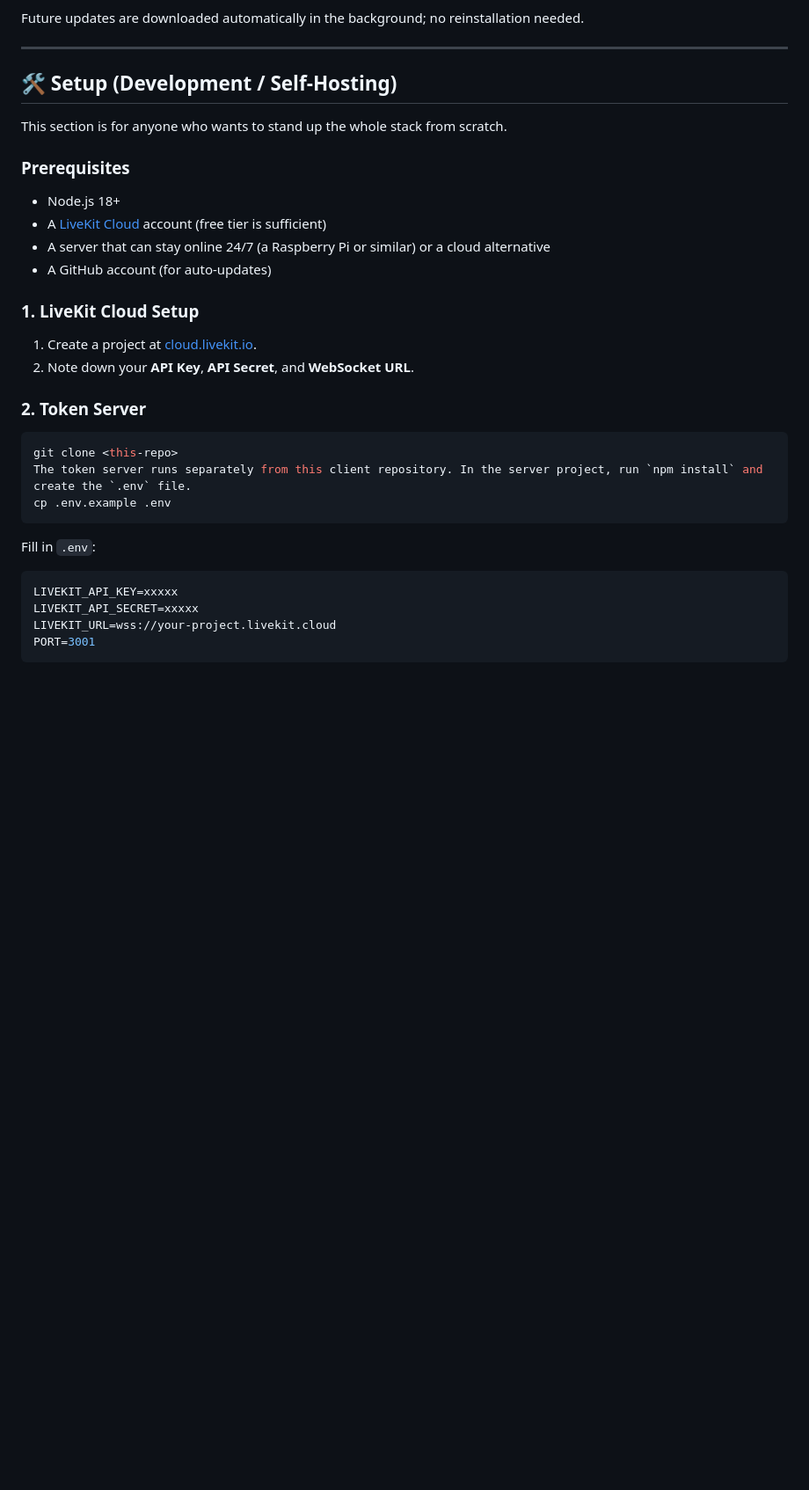
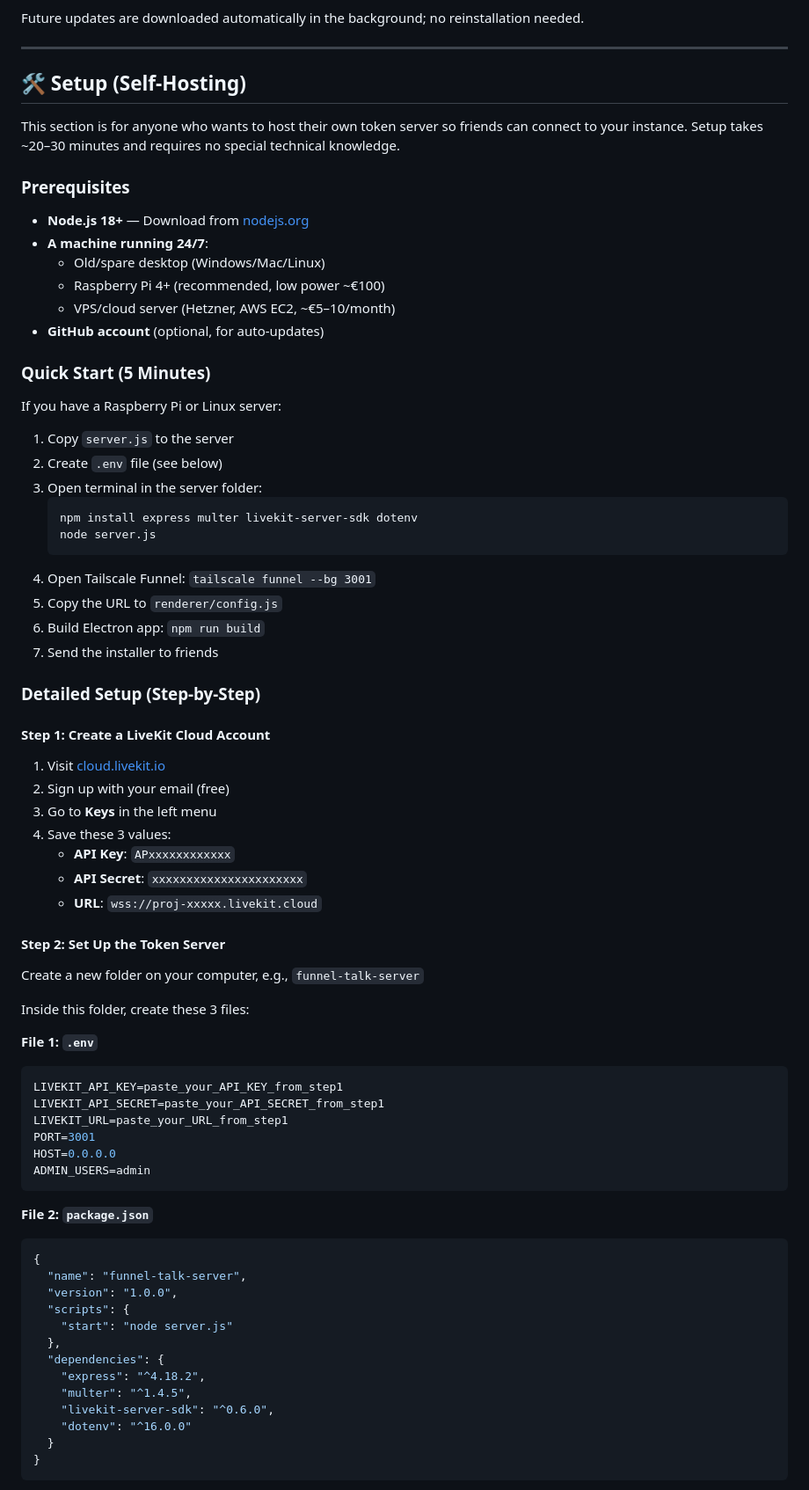
Before and after one commit to metinncetinn/funnel-talk, a Markdown page: README.en.md, the part around one of its changes. Shown at 88% size. Drawn GitHub-style; blank space fills up the shorter version.

Commit message:
Improve README setup documentation for self-hosting clarity

````diff
--- a/README.en.md
+++ b/README.en.md
@@ -118,36 +118,77 @@ Future updates are downloaded automatically in the background; no reinstallation
 
 ---
 
-## 🛠️ Setup (Development / Self-Hosting)
+## 🛠️ Setup (Self-Hosting)
 
-This section is for anyone who wants to stand up the whole stack from scratch.
+This section is for anyone who wants to host their own token server so friends can connect to your instance. Setup takes ~20–30 minutes and requires no special technical knowledge.
 
 ### Prerequisites
 
-- Node.js 18+
-- A [LiveKit Cloud](https://cloud.livekit.io) account (free tier is sufficient)
-- A server that can stay online 24/7 (a Raspberry Pi or similar) or a cloud alternative
-- A GitHub account (for auto-updates)
+- **Node.js 18+** — Download from [nodejs.org](https://nodejs.org/en)
+- **A machine running 24/7**:
+  - Old/spare desktop (Windows/Mac/Linux)
+  - Raspberry Pi 4+ (recommended, low power ~€100)
+  - VPS/cloud server (Hetzner, AWS EC2, ~€5–10/month)
+- **GitHub account** (optional, for auto-updates)
 
-### 1. LiveKit Cloud Setup
+### Quick Start (5 Minutes)
 
-1. Create a project at [cloud.livekit.io](https://cloud.livekit.io).
-2. Note down your **API Key**, **API Secret**, and **WebSocket URL**.
+If you have a Raspberry Pi or Linux server:
 
-### 2. Token Server
+1. Copy `server.js` to the server
+2. Create `.env` file (see below)
+3. Open terminal in the server folder:
+   ```bash
+   npm install express multer livekit-server-sdk dotenv
+   node server.js
+   ```
+4. Open Tailscale Funnel: `tailscale funnel --bg 3001`
+5. Copy the URL to `renderer/config.js`
+6. Build Electron app: `npm run build`
+7. Send the installer to friends
 
-```bash
-git clone <this-repo>
-The token server runs separately from this client repository. In the server project, run `npm install` and create the `.env` file.
-cp .env.example .env
+### Detailed Setup (Step-by-Step)
+
+#### Step 1: Create a LiveKit Cloud Account
+
+1. Visit [cloud.livekit.io](https://cloud.livekit.io)
+2. Sign up with your email (free)
+3. Go to **Keys** in the left menu
+4. Save these 3 values:
+   - **API Key**: `APxxxxxxxxxxxx`
+   - **API Secret**: `xxxxxxxxxxxxxxxxxxxxxx`
+   - **URL**: `wss://proj-xxxxx.livekit.cloud`
+
+#### Step 2: Set Up the Token Server
+
+Create a new folder on your computer, e.g., `funnel-talk-server`
+
+Inside this folder, create these 3 files:
+
+**File 1: `.env`**
+```env
+LIVEKIT_API_KEY=paste_your_API_KEY_from_step1
+LIVEKIT_API_SECRET=paste_your_API_SECRET_from_step1
+LIVEKIT_URL=paste_your_URL_from_step1
+PORT=3001
+HOST=0.0.0.0
+ADMIN_USERS=admin
 ```
 
-Fill in `.env`:
-
-```env
-LIVEKIT_API_KEY=xxxxx
-LIVEKIT_API_SECRET=xxxxx
-LIVEKIT_URL=wss://your-project.livekit.cloud
-PORT=3001
+**File 2: `package.json`**
+```json
+{
+  "name": "funnel-talk-server",
+  "version": "1.0.0",
+  "scripts": {
+    "start": "node server.js"
+  },
+  "dependencies": {
+    "express": "^4.18.2",
+    "multer": "^1.4.5",
+    "livekit-server-sdk": "^0.6.0",
+    "dotenv": "^16.0.0"
+  }
+}
 ```
 
````
Also changed, not shown: other parts of README.en.md (+92 -68 lines), README.md (+141 -100 lines).
